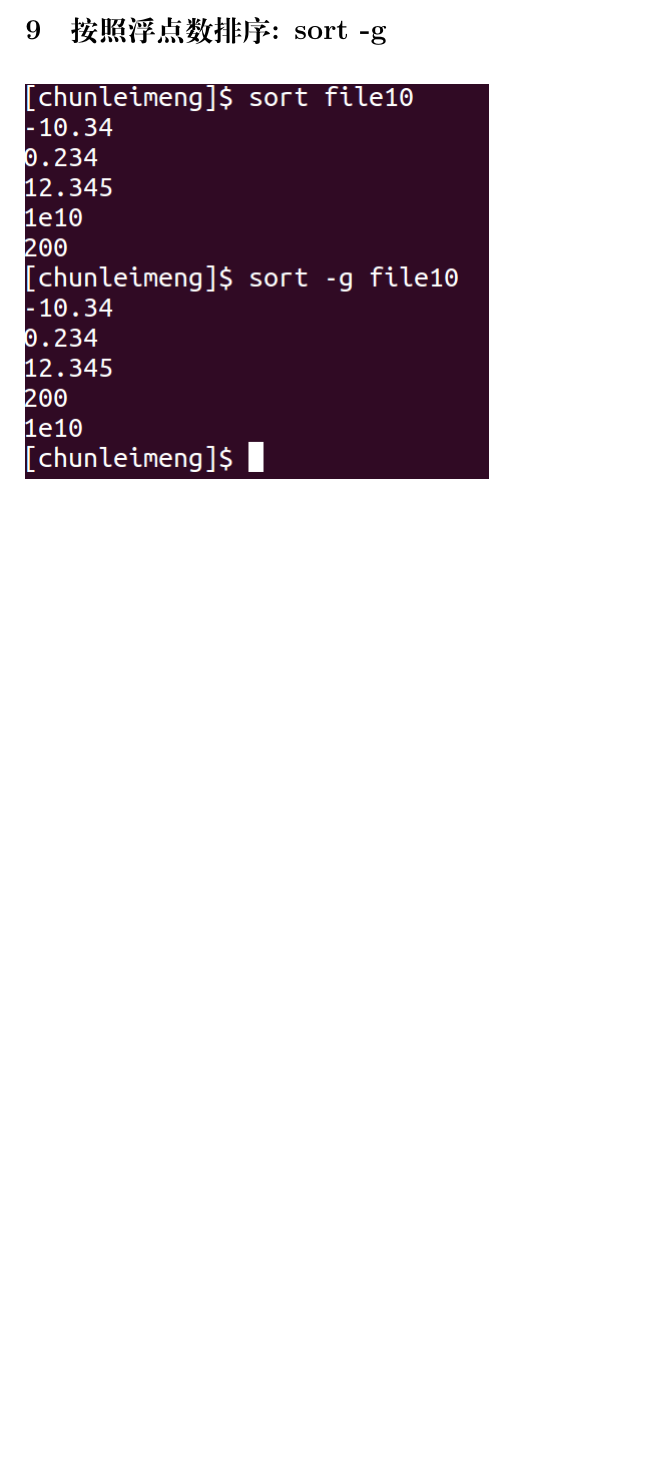
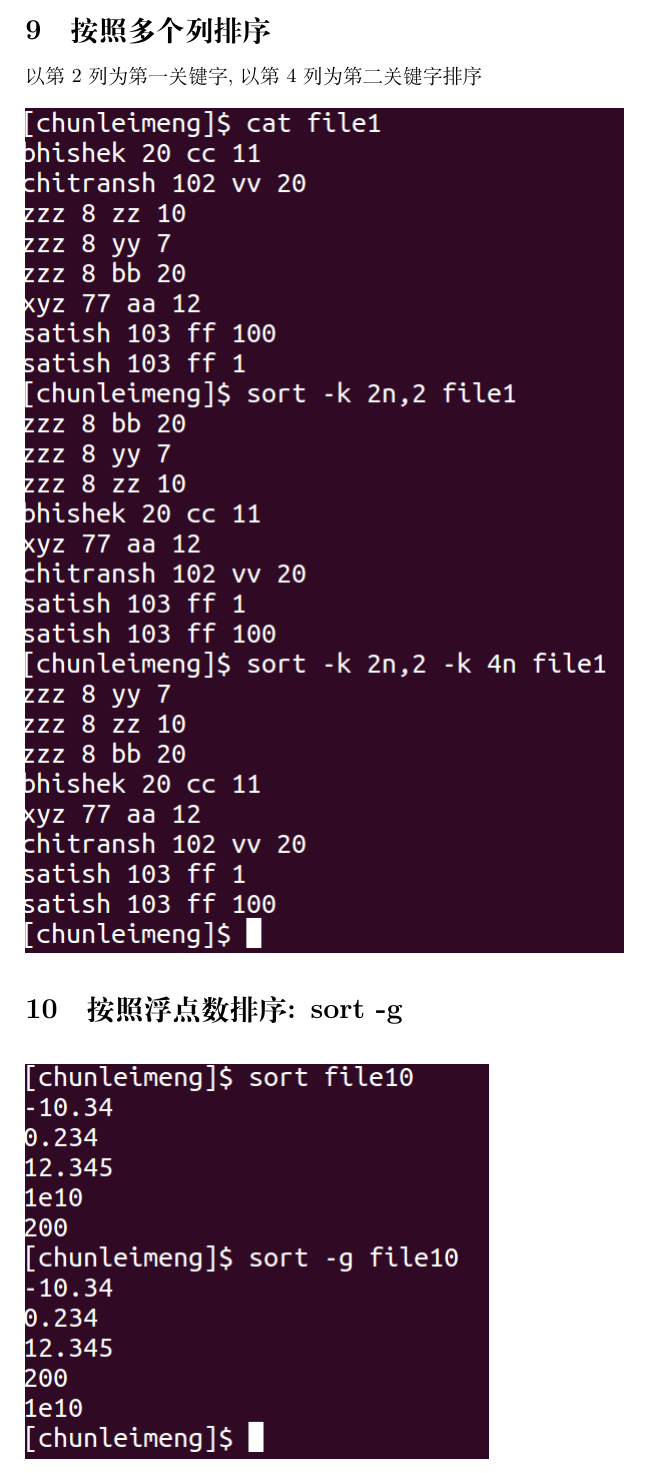
Before and after one commit to 19891101/cplusplus, a LaTeX document (miscellaneous/shell/sort/sort.tex): part of page 4 of 4, cut at the place of the change, the shorter picture padded with empty space. The pictures show the PDF file miscellaneous/shell/sort/sort.pdf that the author committed with the source.

Commit message:
update shell-sort

```diff
--- a/miscellaneous/shell/sort/sort.tex
+++ b/miscellaneous/shell/sort/sort.tex
@@ -55,6 +55,11 @@
 ~\\
 \includegraphics[scale=0.5]{pic8.png} \par
 
+\section{按照多个列排序}
+以第2列为第一关键字,以第4列为第二关键字排序 \par
+~\\
+\includegraphics[scale=0.5]{pic10.png} \par
+
 \section{按照浮点数排序: sort -g}
 ~\\
 \includegraphics[scale=0.5]{pic9.png} \par
```
Also changed, not shown: miscellaneous/shell/sort/pic10.png (added), miscellaneous/shell/sort/sort.pdf, 1 other file.
